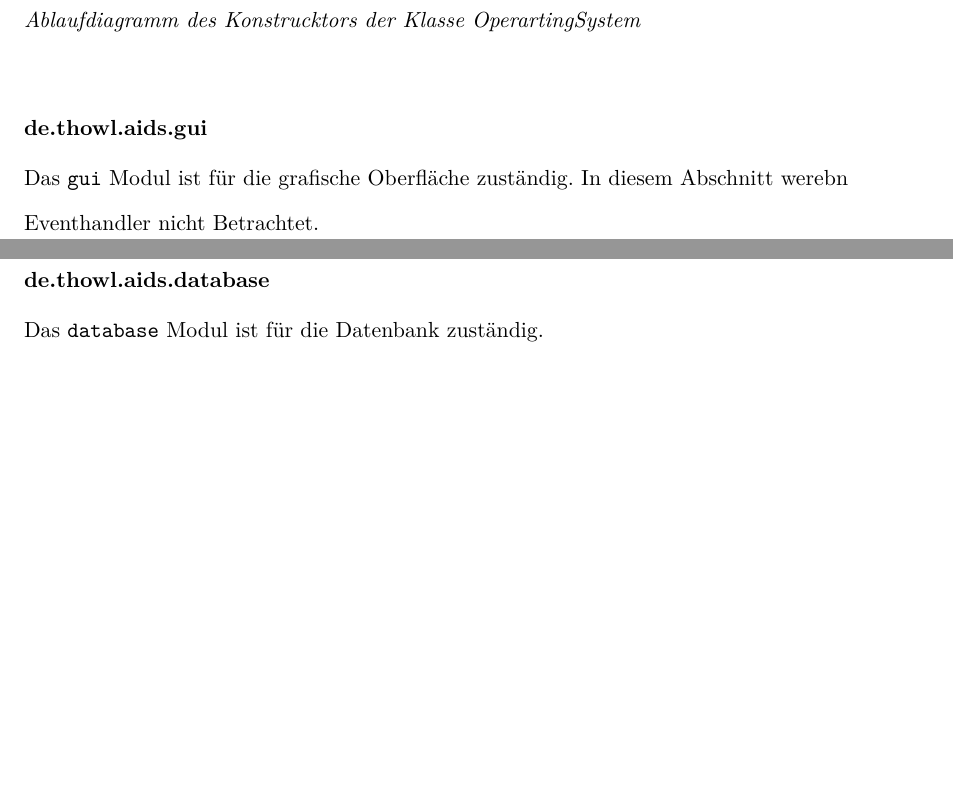
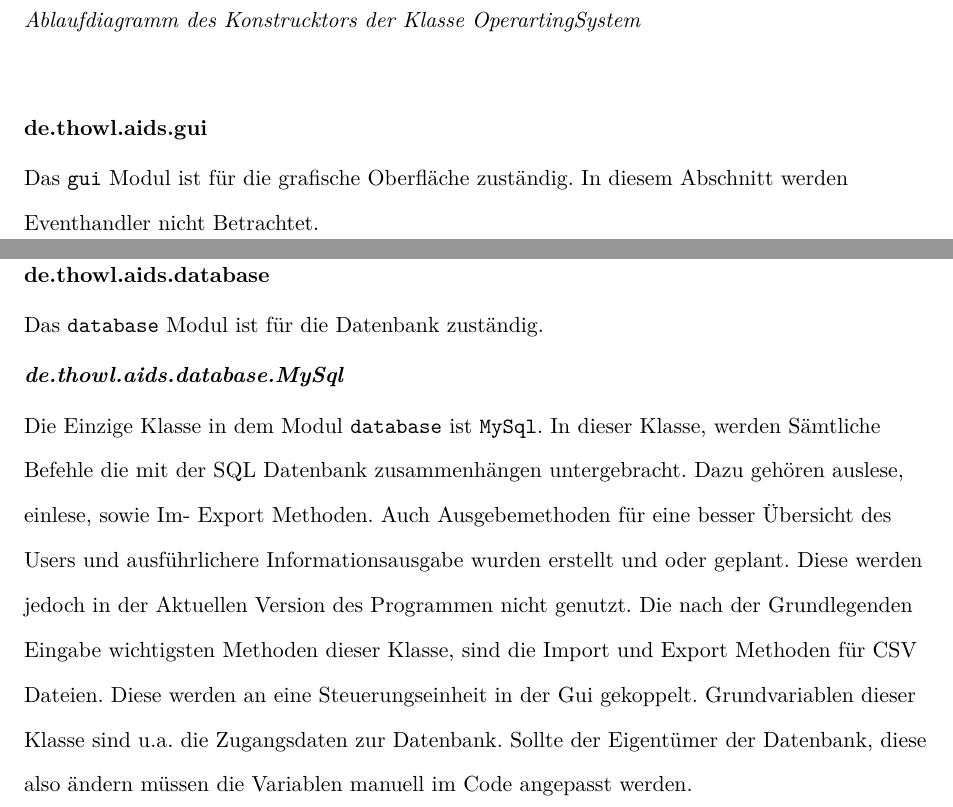
Before and after one commit to j0giwa/autonomous-instant-documents, a LaTeX paper (docs/dev/devlog/devlog.tex): two parts of pages 15 and 16 of 21 before the commit and two parts of pages 15 and 18 of 21 after it, joined at a grey line, cut so that both start at the same text, the shorter picture padded with empty space. The pictures show the PDF file docs/dev/devlog/devlog.pdf that the author committed with the source.

Commit message:
Updated devlog

```diff
--- a/docs/dev/devlog/devlog.tex
+++ b/docs/dev/devlog/devlog.tex
@@ -274,16 +274,13 @@ Aus persönlichen Gründen kann die Verwendung unter macOS allerdings nicht gete
 
 \subsection{de.thowl.aids.gui}
 \noindent Das \texttt{gui} Modul ist für die grafische Oberfläche zuständig.
-In diesem Abschnitt werebn Eventhandler nicht Betrachtet.
+In diesem Abschnitt werden Eventhandler nicht Betrachtet.
 
 \begin{figure}[!htbp]
 \centering
 \includegraphics[width=350px]{../technical_documentation/diagramm/uml/flowcharts/gui/gui.png}
 \caption{\label{gui Architektur}Architektur des gui Moduls}
 \end{figure}
-
-\subsection{de.thowl.aids.database}
-\noindent Das \texttt{database} Modul ist für die Datenbank zuständig.
 
 \subsubsection{de.thowl.aids.gui.Controller}
 \noindent Die Klasse \texttt{Controller} ist eine abstrakte Klasse, von der alle GUI-Controller erben.
@@ -319,22 +316,33 @@ Dazu wird der bestehende Text kopiert, der neue String angefügt, und anschließ
 \caption{\label{appendToTextArea-methode}Ablaufdiagramm der sappendToTextArea Methode}
 \end{figure}
 
+\subsection{de.thowl.aids.database}
+\noindent Das \texttt{database} Modul ist für die Datenbank zuständig.
+
+\subsubsection{de.thowl.aids.database.MySql}
+\noindent Die Einzige Klasse in dem Modul \texttt{database} ist \texttt{MySql}.
+In dieser Klasse, werden Sämtliche  Befehle die mit der SQL Datenbank zusammenhängen untergebracht.
+Dazu gehören auslese, einlese, sowie Im- Export Methoden.
+Auch Ausgebemethoden für eine besser Übersicht des Users und ausführlichere Informationsausgabe wurden erstellt und oder geplant.
+Diese werden jedoch in der Aktuellen Version des Programmen nicht genutzt.
+Die nach der Grundlegenden Eingabe wichtigsten Methoden dieser Klasse, sind die Import und Export Methoden für CSV Dateien.
+Diese werden an eine Steuerungseinheit in der Gui gekoppelt.
+Grundvariablen dieser Klasse sind u.a. die Zugangsdaten zur Datenbank.
+Sollte der Eigentümer der Datenbank, diese also ändern müssen die Variablen manuell im Code angepasst werden.
+
 \clearpage
 
 \section{Gesprächsprokolle}
-
 \noindent Im Folgenden werden nur die Gespräche mit den Dozenten aufgeführt,
 Alles Weitere wurde bei Bedarf auf WhatsApp geklärt.
 
 \subsection{1ste Besprechung}
-
 \noindent Es wurden unsere Ideen und Ansätze bezüglich des Projektes vorgestellt,
 und der Meilensteinplan präsentiert.
 Diese wurden alle gut aufgenommen.
 Im Abschluss wurde noch ein Themenwunsch für eine evtl. Vorlesung vorgeschlagen: JavaFx.
 
 \subsection{2te Besprechung}
-
 \noindent Es wurde der aktuelle Fortschritt bezüglich des Projektes, sowie Probleme vorgestellt.
 Probleme mit den Unit-Tests konnten nach einem Vorschlag ignoriert werden (diese werden daher auch nicht weiter erwähnt).
 
```
Also changed, not shown: docs/dev/devlog/devlog.pdf, docs/dev/devlog/devlog.tex (2 more changed lines).
